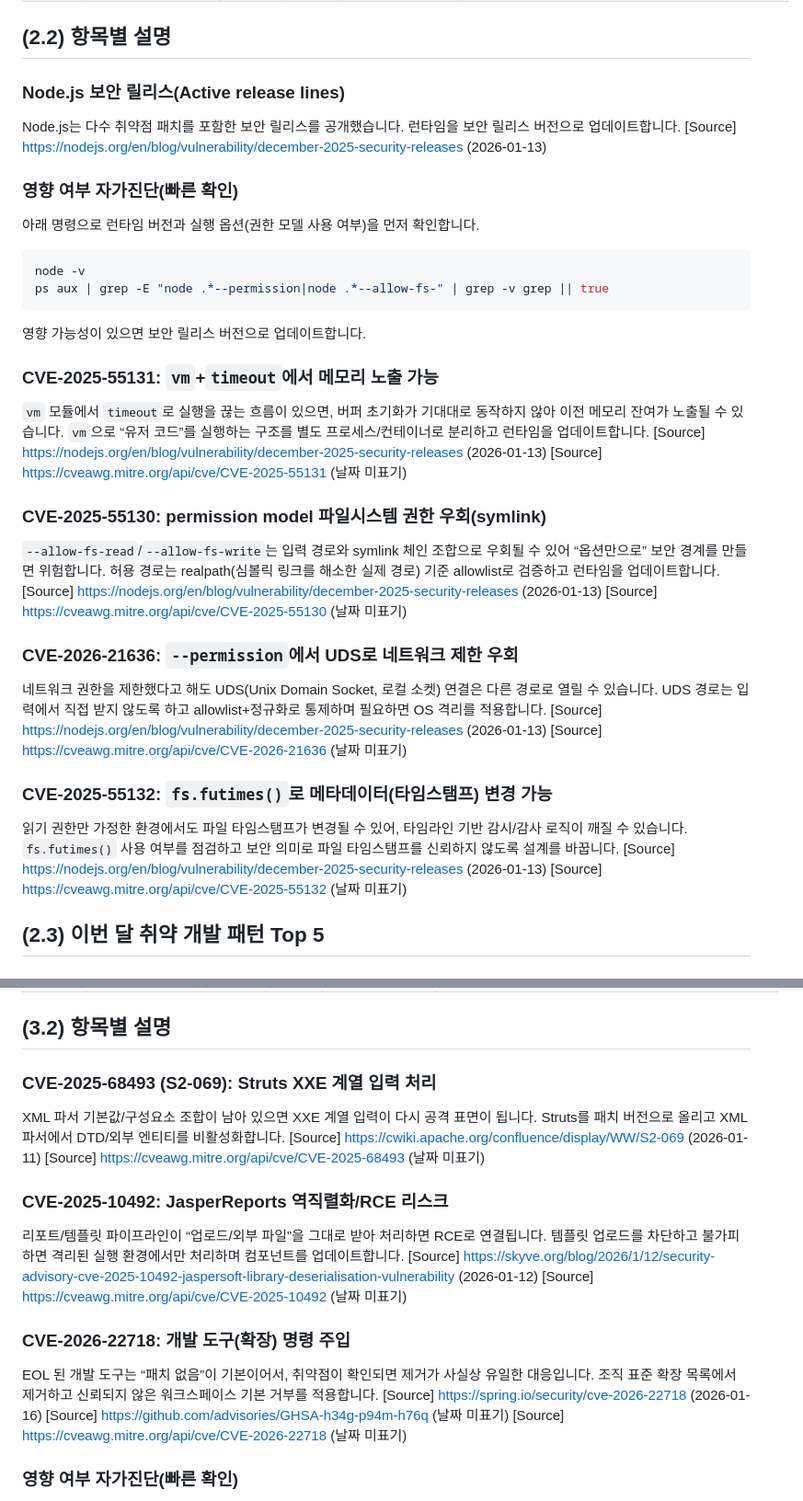
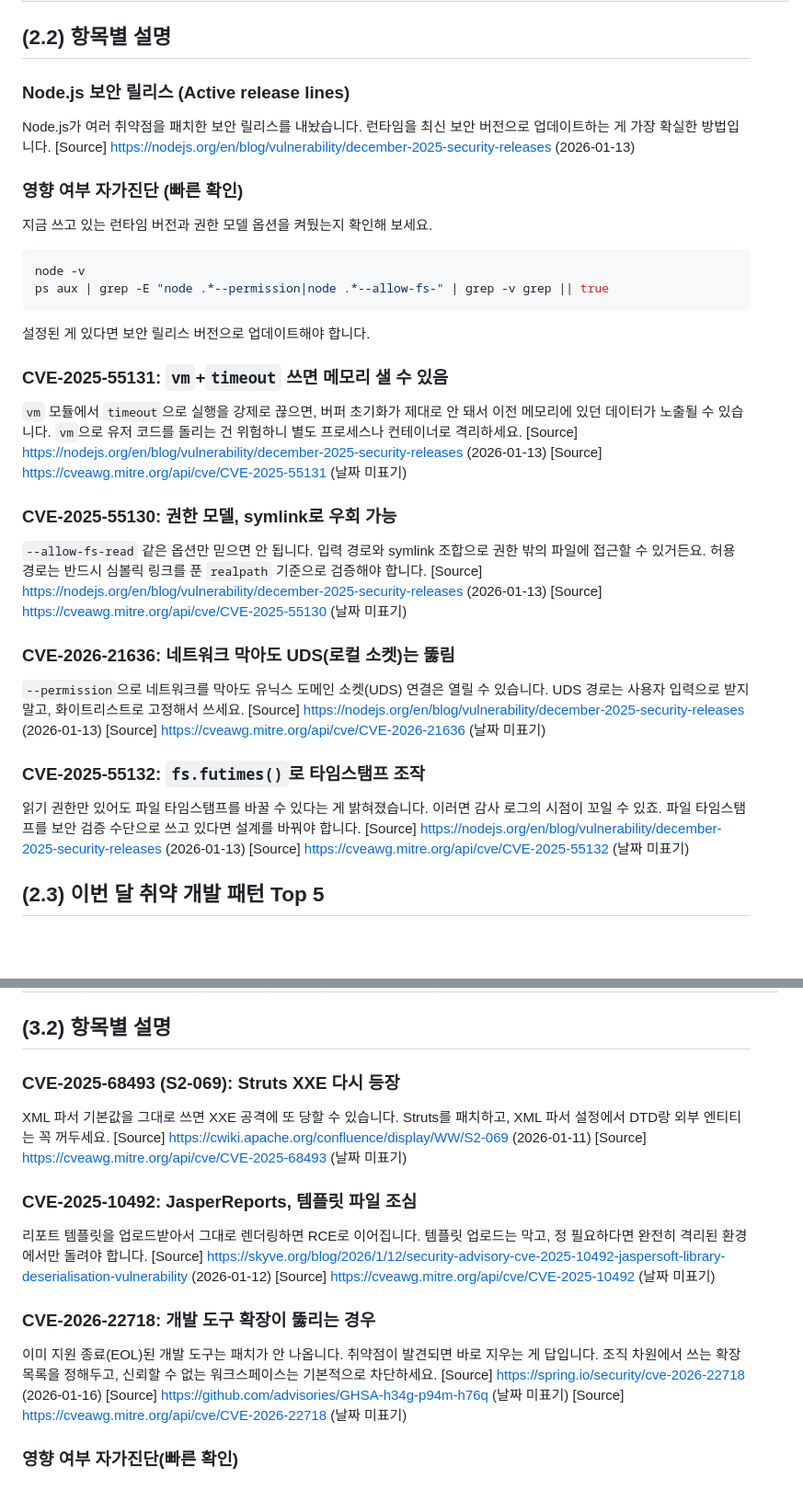
Before and after one commit to windshock/devsecnews, a Markdown page: devsecnews-2026-01-node-java.md, 2 parts joined by grey strips. Shown at 92% size. GitHub-like rendering; blank space fills up the shorter version.

Commit message:
content: refine report tone to natural Korean (Senior Dev style)

````diff
--- a/devsecnews-2026-01-node-java.md
+++ b/devsecnews-2026-01-node-java.md
@@ -33,39 +33,39 @@
 
 ## (2.2) 항목별 설명
 
-### Node.js 보안 릴리스(Active release lines)
+### Node.js 보안 릴리스 (Active release lines)
 
-Node.js는 다수 취약점 패치를 포함한 보안 릴리스를 공개했습니다. 런타임을 보안 릴리스 버전으로 업데이트합니다. [Source] https://nodejs.org/en/blog/vulnerability/december-2025-security-releases (2026-01-13)
+Node.js가 여러 취약점을 패치한 보안 릴리스를 내놨습니다. 런타임을 최신 보안 버전으로 업데이트하는 게 가장 확실한 방법입니다. [Source] https://nodejs.org/en/blog/vulnerability/december-2025-security-releases (2026-01-13)
 
-### 영향 여부 자가진단(빠른 확인)
+### 영향 여부 자가진단 (빠른 확인)
 
-아래 명령으로 런타임 버전과 실행 옵션(권한 모델 사용 여부)을 먼저 확인합니다.
+지금 쓰고 있는 런타임 버전과 권한 모델 옵션을 켜뒀는지 확인해 보세요.
 
 ```bash
 node -v
 ps aux | grep -E "node .*--permission|node .*--allow-fs-" | grep -v grep || true
 ```
 
-영향 가능성이 있으면 보안 릴리스 버전으로 업데이트합니다.
+설정된 게 있다면 보안 릴리스 버전으로 업데이트해야 합니다.
 
-### CVE-2025-55131: `vm`+`timeout`에서 메모리 노출 가능
+### CVE-2025-55131: `vm`+`timeout` 쓰면 메모리 샐 수 있음
 
-`vm` 모듈에서 `timeout`로 실행을 끊는 흐름이 있으면, 버퍼 초기화가 기대대로 동작하지 않아 이전 메모리 잔여가 노출될 수 있습니다. `vm`으로 “유저 코드”를 실행하는 구조를 별도 프로세스/컨테이너로 분리하고 런타임을 업데이트합니다. [Source] https://nodejs.org/en/blog/vulnerability/december-2025-security-releases (2026-01-13)
+`vm` 모듈에서 `timeout`으로 실행을 강제로 끊으면, 버퍼 초기화가 제대로 안 돼서 이전 메모리에 있던 데이터가 노출될 수 있습니다. `vm`으로 유저 코드를 돌리는 건 위험하니 별도 프로세스나 컨테이너로 격리하세요. [Source] https://nodejs.org/en/blog/vulnerability/december-2025-security-releases (2026-01-13)
 [Source] https://cveawg.mitre.org/api/cve/CVE-2025-55131 (날짜 미표기)
 
-### CVE-2025-55130: permission model 파일시스템 권한 우회(symlink)
+### CVE-2025-55130: 권한 모델, symlink로 우회 가능
 
-`--allow-fs-read`/`--allow-fs-write`는 입력 경로와 symlink 체인 조합으로 우회될 수 있어 “옵션만으로” 보안 경계를 만들면 위험합니다. 허용 경로는 realpath(심볼릭 링크를 해소한 실제 경로) 기준 allowlist로 검증하고 런타임을 업데이트합니다. [Source] https://nodejs.org/en/blog/vulnerability/december-2025-security-releases (2026-01-13)
+`--allow-fs-read` 같은 옵션만 믿으면 안 됩니다. 입력 경로와 symlink 조합으로 권한 밖의 파일에 접근할 수 있거든요. 허용 경로는 반드시 심볼릭 링크를 푼 `realpath` 기준으로 검증해야 합니다. [Source] https://nodejs.org/en/blog/vulnerability/december-2025-security-releases (2026-01-13)
 [Source] https://cveawg.mitre.org/api/cve/CVE-2025-55130 (날짜 미표기)
 
-### CVE-2026-21636: `--permission`에서 UDS로 네트워크 제한 우회
+### CVE-2026-21636: 네트워크 막아도 UDS(로컬 소켓)는 뚫림
 
-네트워크 권한을 제한했다고 해도 UDS(Unix Domain Socket, 로컬 소켓) 연결은 다른 경로로 열릴 수 있습니다. UDS 경로는 입력에서 직접 받지 않도록 하고 allowlist+정규화로 통제하며 필요하면 OS 격리를 적용합니다. [Source] https://nodejs.org/en/blog/vulnerability/december-2025-security-releases (2026-01-13)
+`--permission`으로 네트워크를 막아도 유닉스 도메인 소켓(UDS) 연결은 열릴 수 있습니다. UDS 경로는 사용자 입력으로 받지 말고, 화이트리스트로 고정해서 쓰세요. [Source] https://nodejs.org/en/blog/vulnerability/december-2025-security-releases (2026-01-13)
 [Source] https://cveawg.mitre.org/api/cve/CVE-2026-21636 (날짜 미표기)
 
-### CVE-2025-55132: `fs.futimes()`로 메타데이터(타임스탬프) 변경 가능
+### CVE-2025-55132: `fs.futimes()`로 타임스탬프 조작
 
-읽기 권한만 가정한 환경에서도 파일 타임스탬프가 변경될 수 있어, 타임라인 기반 감시/감사 로직이 깨질 수 있습니다. `fs.futimes()` 사용 여부를 점검하고 보안 의미로 파일 타임스탬프를 신뢰하지 않도록 설계를 바꿉니다. [Source] https://nodejs.org/en/blog/vulnerability/december-2025-security-releases (2026-01-13)
+읽기 권한만 있어도 파일 타임스탬프를 바꿀 수 있다는 게 밝혀졌습니다. 이러면 감사 로그의 시점이 꼬일 수 있죠. 파일 타임스탬프를 보안 검증 수단으로 쓰고 있다면 설계를 바꿔야 합니다. [Source] https://nodejs.org/en/blog/vulnerability/december-2025-security-releases (2026-01-13)
 [Source] https://cveawg.mitre.org/api/cve/CVE-2025-55132 (날짜 미표기)
 
 ## (2.3) 이번 달 취약 개발 패턴 Top 5
@@ -193,19 +193,19 @@ if (stat.mtimeMs < lastSeen) deny() // 타임스탬프를 보안 판단으로
 
 ## (3.2) 항목별 설명
 
-### CVE-2025-68493 (S2-069): Struts XXE 계열 입력 처리
+### CVE-2025-68493 (S2-069): Struts XXE 다시 등장
 
-XML 파서 기본값/구성요소 조합이 남아 있으면 XXE 계열 입력이 다시 공격 표면이 됩니다. Struts를 패치 버전으로 올리고 XML 파서에서 DTD/외부 엔티티를 비활성화합니다. [Source] https://cwiki.apache.org/confluence/display/WW/S2-069 (2026-01-11)
+XML 파서 기본값을 그대로 쓰면 XXE 공격에 또 당할 수 있습니다. Struts를 패치하고, XML 파서 설정에서 DTD랑 외부 엔티티는 꼭 꺼두세요. [Source] https://cwiki.apache.org/confluence/display/WW/S2-069 (2026-01-11)
 [Source] https://cveawg.mitre.org/api/cve/CVE-2025-68493 (날짜 미표기)
 
-### CVE-2025-10492: JasperReports 역직렬화/RCE 리스크
+### CVE-2025-10492: JasperReports, 템플릿 파일 조심
 
-리포트/템플릿 파이프라인이 “업로드/외부 파일”을 그대로 받아 처리하면 RCE로 연결됩니다. 템플릿 업로드를 차단하고 불가피하면 격리된 실행 환경에서만 처리하며 컴포넌트를 업데이트합니다. [Source] https://skyve.org/blog/2026/1/12/security-advisory-cve-2025-10492-jaspersoft-library-deserialisation-vulnerability (2026-01-12)
+리포트 템플릿을 업로드받아서 그대로 렌더링하면 RCE로 이어집니다. 템플릿 업로드는 막고, 정 필요하다면 완전히 격리된 환경에서만 돌려야 합니다. [Source] https://skyve.org/blog/2026/1/12/security-advisory-cve-2025-10492-jaspersoft-library-deserialisation-vulnerability (2026-01-12)
 [Source] https://cveawg.mitre.org/api/cve/CVE-2025-10492 (날짜 미표기)
 
-### CVE-2026-22718: 개발 도구(확장) 명령 주입
+### CVE-2026-22718: 개발 도구 확장이 뚫리는 경우
 
-EOL 된 개발 도구는 “패치 없음”이 기본이어서, 취약점이 확인되면 제거가 사실상 유일한 대응입니다. 조직 표준 확장 목록에서 제거하고 신뢰되지 않은 워크스페이스 기본 거부를 적용합니다. [Source] https://spring.io/security/cve-2026-22718 (2026-01-16)
+이미 지원 종료(EOL)된 개발 도구는 패치가 안 나옵니다. 취약점이 발견되면 바로 지우는 게 답입니다. 조직 차원에서 쓰는 확장 목록을 정해두고, 신뢰할 수 없는 워크스페이스는 기본적으로 차단하세요. [Source] https://spring.io/security/cve-2026-22718 (2026-01-16)
 [Source] https://github.com/advisories/GHSA-h34g-p94m-h76q (날짜 미표기)
 [Source] https://cveawg.mitre.org/api/cve/CVE-2026-22718 (날짜 미표기)
 
````
Also changed, not shown: other parts of devsecnews-2026-01-node-java.md (+4 -4 lines).
